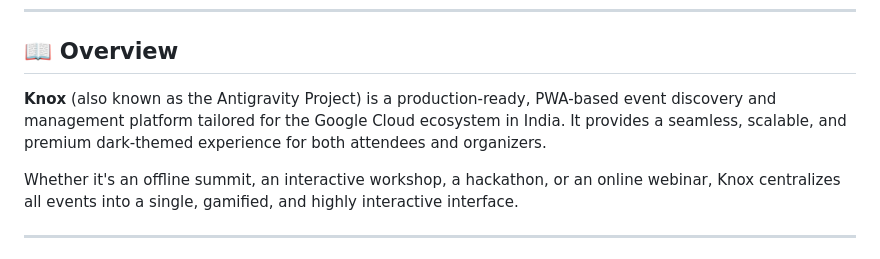
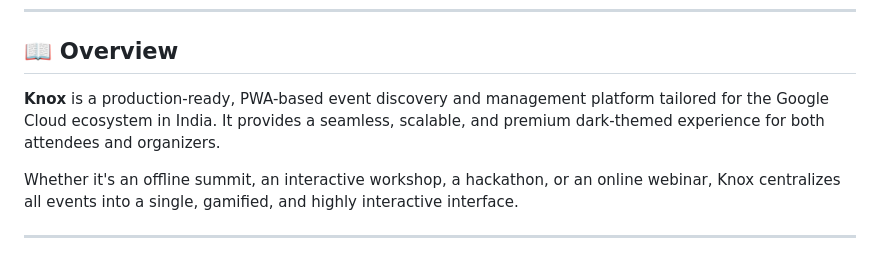
Before and after one commit to jeel-rokad/KNOX, a Markdown page: README.md, the part around the change. Drawn GitHub-style.

```diff
--- a/README.md
+++ b/README.md
@@ -9,7 +9,7 @@
 
 ## 📖 Overview
 
-**Knox** (also known as the Antigravity Project) is a production-ready, PWA-based event discovery and management platform tailored for the Google Cloud ecosystem in India. It provides a seamless, scalable, and premium dark-themed experience for both attendees and organizers.
+**Knox** is a production-ready, PWA-based event discovery and management platform tailored for the Google Cloud ecosystem in India. It provides a seamless, scalable, and premium dark-themed experience for both attendees and organizers.
 
 Whether it's an offline summit, an interactive workshop, a hackathon, or an online webinar, Knox centralizes all events into a single, gamified, and highly interactive interface.
 
```
